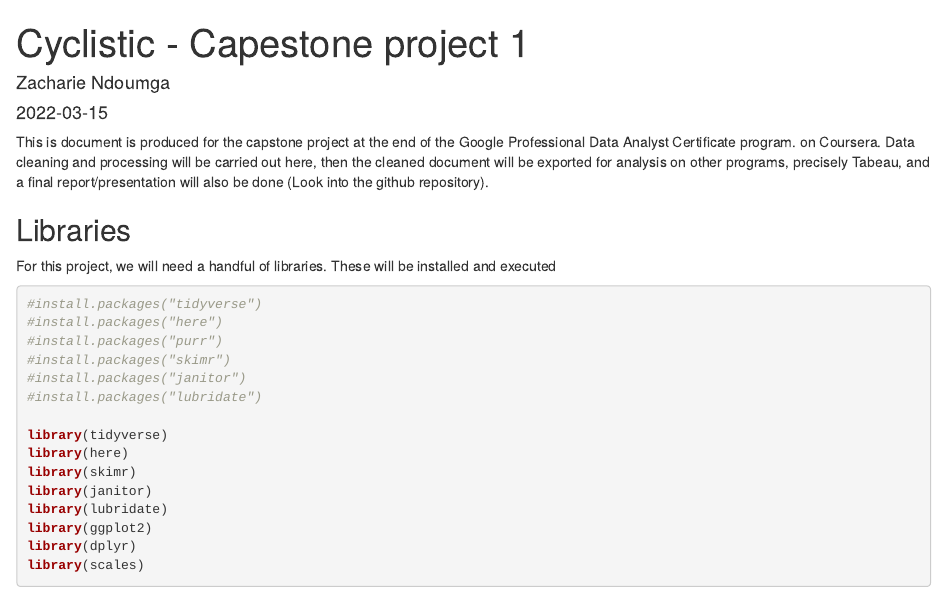
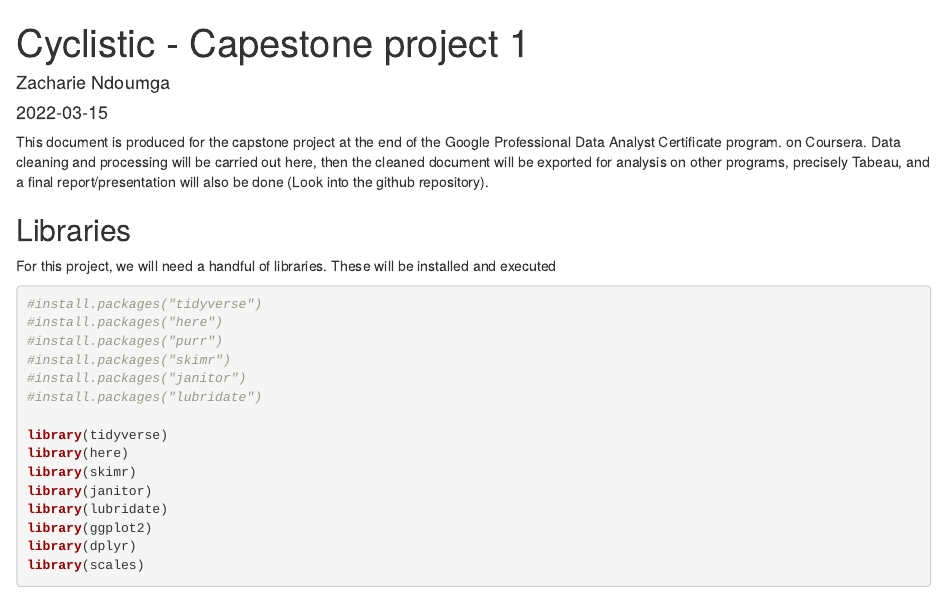
Before and after one commit to ndoumga/CapestoneProject-Cyclistic, an R Markdown document (Cylicstic-R File.Rmd): the page in a window 1100 px wide, from its top. Rendered offline with R 4.5, knitr and Pandoc, with nearby package versions; some code elsewhere in the file could not run offline.

Commit message:
Update Cylicstic-R File.Rmd

````diff
--- a/Cylicstic-R File.Rmd
+++ b/Cylicstic-R File.Rmd
@@ -9,7 +9,7 @@ output: html_document
 knitr::opts_chunk$set(echo = TRUE)
 ```
 
-This is document is produced for the capstone project at the end of the Google Professional Data Analyst Certificate program. on Coursera. Data cleaning and processing will be carried out here, then the cleaned document will be exported for analysis on other programs, precisely Tabeau, and a final report/presentation will also be done (Look into the github repository).
+This document is produced for the capstone project at the end of the Google Professional Data Analyst Certificate program. on Coursera. Data cleaning and processing will be carried out here, then the cleaned document will be exported for analysis on other programs, precisely Tabeau, and a final report/presentation will also be done (Look into the github repository).
 
 ## Libraries
 
````
